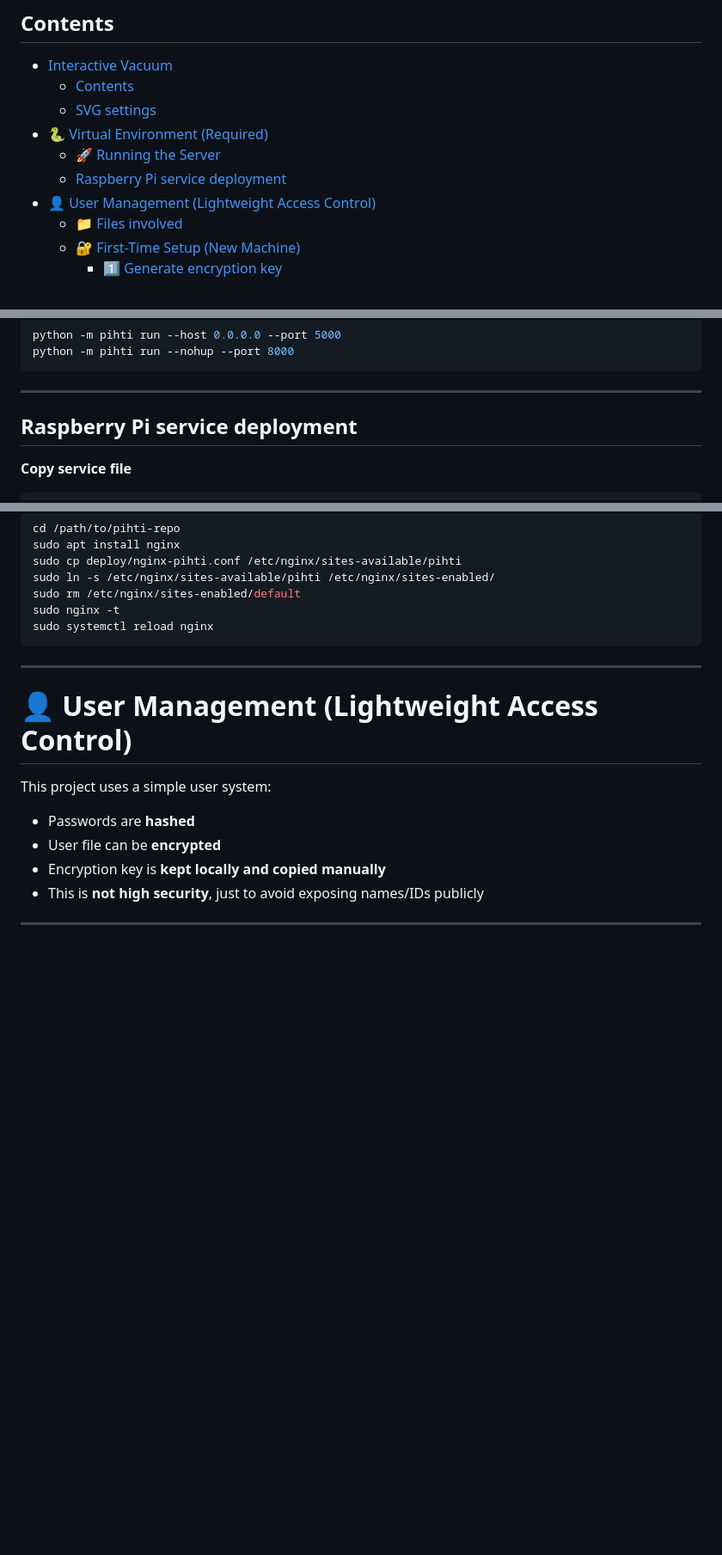
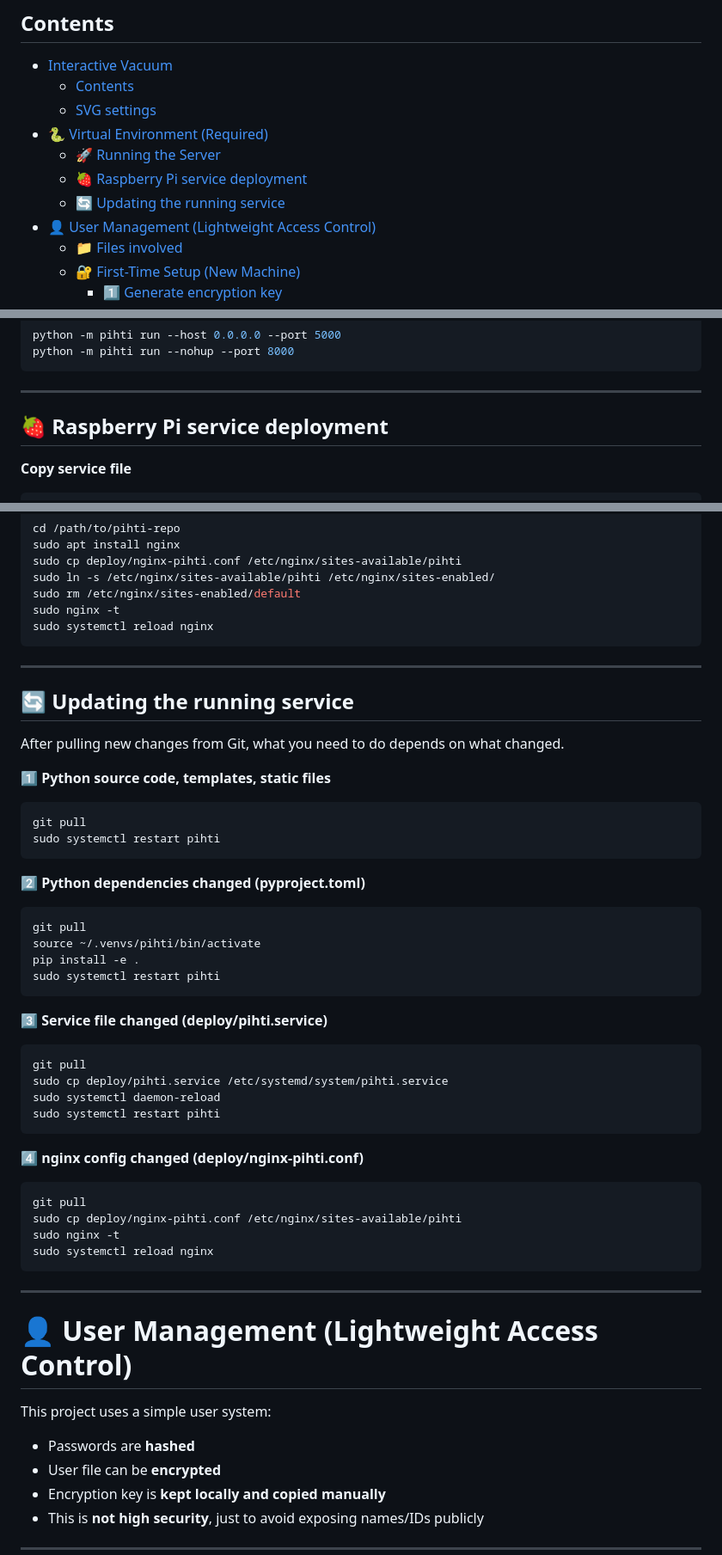
Before and after one commit to queezz/pihtivacuum, a Markdown page: README.md, 3 parts joined by grey strips. Shown at 86% size. Drawn GitHub-style; blank space fills up the shorter version.

Commit message:
chore[README]

````diff
--- a/README.md
+++ b/README.md
@@ -8,7 +8,8 @@ Interactive vacuum diagram for PIHTI
   - [SVG settings](#svg-settings)
 - [🐍 Virtual Environment (Required)](#-virtual-environment-required)
   - [🚀 Running the Server](#-running-the-server)
-  - [Raspberry Pi service deployment](#raspberry-pi-service-deployment)
+  - [ 🍓 Raspberry Pi service deployment](#--raspberry-pi-service-deployment)
+  - [🔄 Updating the running service](#-updating-the-running-service)
 - [👤 User Management (Lightweight Access Control)](#-user-management-lightweight-access-control)
   - [📁 Files involved](#-files-involved)
   - [🔐 First-Time Setup (New Machine)](#-first-time-setup-new-machine)
@@ -125,8 +126,7 @@ python -m pihti run --nohup --port 8000
 ```
 
 ---
-
-## Raspberry Pi service deployment
+## <a id="raspberry-pi-service-deployment"></a> 🍓 Raspberry Pi service deployment
 
 **Copy service file**
 
@@ -165,6 +165,46 @@ sudo apt install nginx
 sudo cp deploy/nginx-pihti.conf /etc/nginx/sites-available/pihti
 sudo ln -s /etc/nginx/sites-available/pihti /etc/nginx/sites-enabled/
 sudo rm /etc/nginx/sites-enabled/default
+sudo nginx -t
+sudo systemctl reload nginx
+```
+
+---
+
+## 🔄 Updating the running service
+
+After pulling new changes from Git, what you need to do depends on what changed.
+
+**1️⃣ Python source code, templates, static files**
+
+```bash
+git pull
+sudo systemctl restart pihti
+```
+
+**2️⃣ Python dependencies changed (pyproject.toml)**
+
+```bash
+git pull
+source ~/.venvs/pihti/bin/activate
+pip install -e .
+sudo systemctl restart pihti
+```
+
+**3️⃣ Service file changed (deploy/pihti.service)**
+
+```bash
+git pull
+sudo cp deploy/pihti.service /etc/systemd/system/pihti.service
+sudo systemctl daemon-reload
+sudo systemctl restart pihti
+```
+
+**4️⃣ nginx config changed (deploy/nginx-pihti.conf)**
+
+```bash
+git pull
+sudo cp deploy/nginx-pihti.conf /etc/nginx/sites-available/pihti
 sudo nginx -t
 sudo systemctl reload nginx
 ```
````
